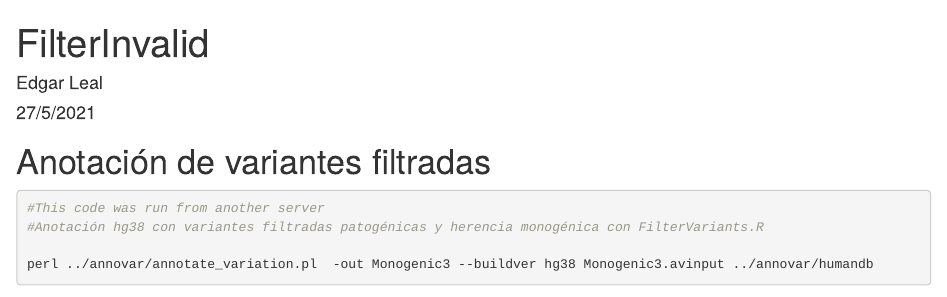
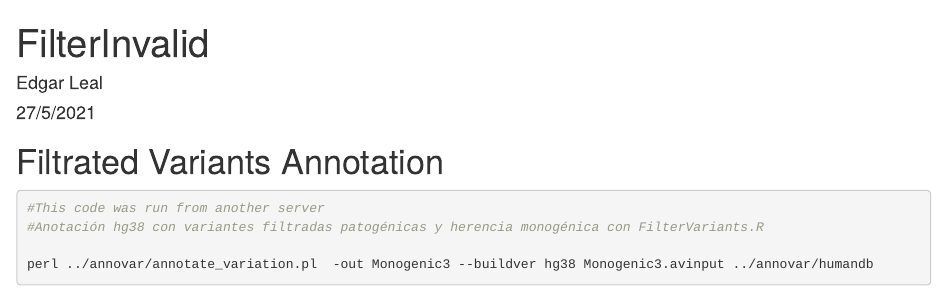
Before and after one commit to MichMourra/HumanGenomicsProject, an R Markdown document (Filters/FilterInvalid.Rmd): the page in a window 1100 px wide, from its top. Rendered offline with R 4.5, knitr and Pandoc, with nearby package versions; some code elsewhere in the file could not run offline.

Commit message:
Corrected description of FilterInvalid.Rmd

````diff
--- a/Filters/FilterInvalid.Rmd
+++ b/Filters/FilterInvalid.Rmd
@@ -4,8 +4,7 @@ author: "Edgar Leal"
 date: "27/5/2021"
 output: html_document
 ---
-# Anotación de variantes filtradas
-
+# Filtrated Variants Annotation
 
 ```{bash}
 #This code was run from another server
````
Also changed, not shown: 1 other file.
